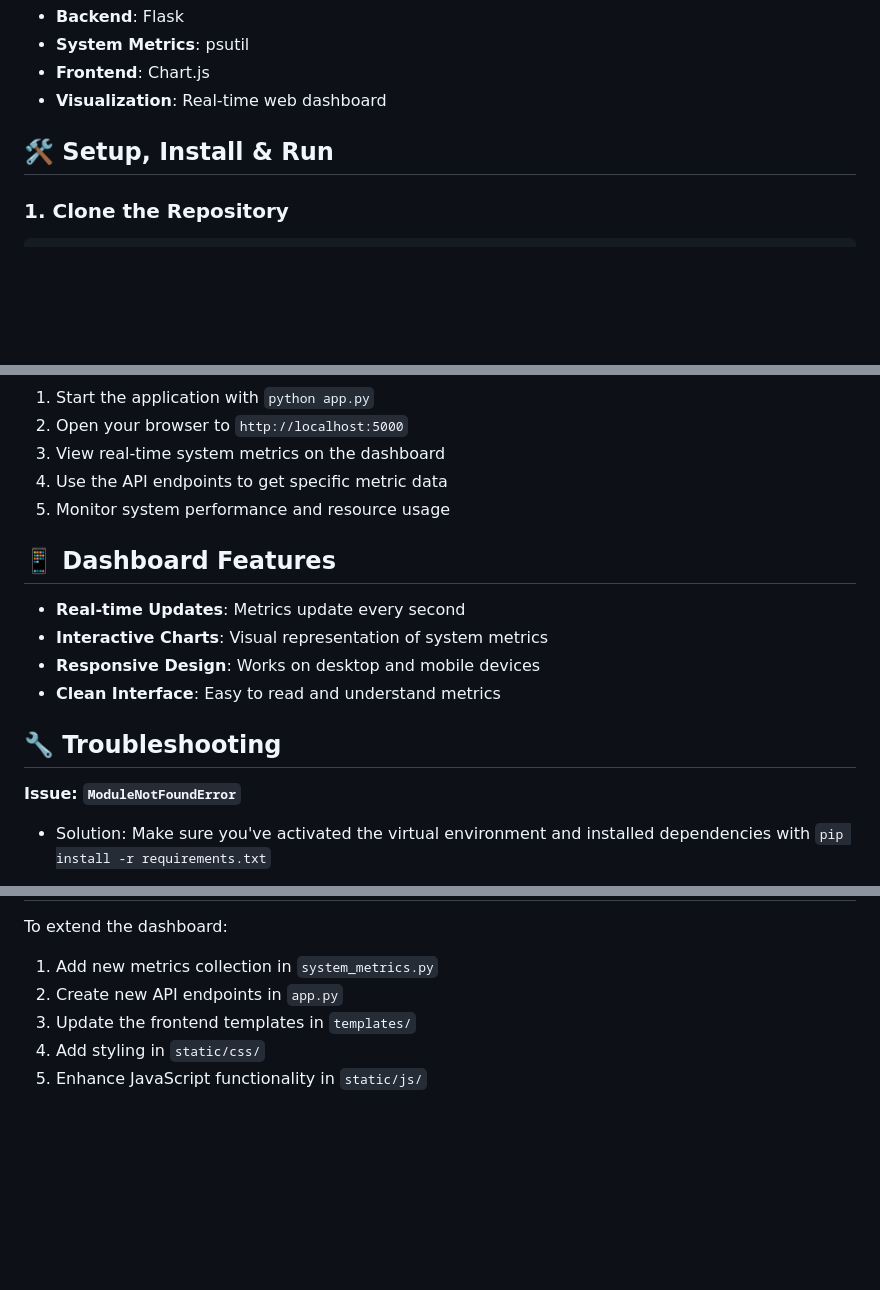
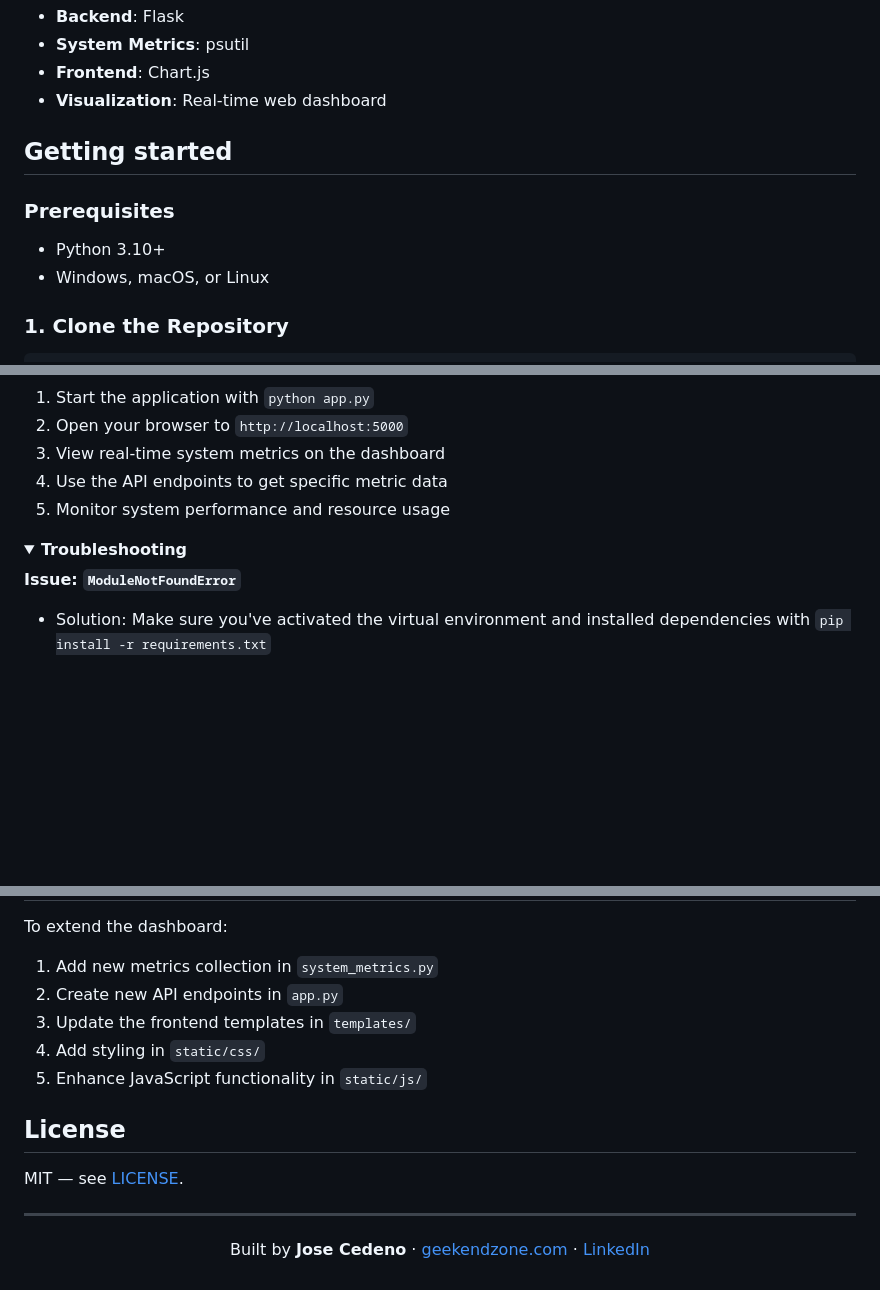
Before and after one commit to jacedeno/PC-System-Observability-Dashboard-Flask, a Markdown page: README.md, 3 parts joined by grey strips. GitHub-like rendering; folded sections open; blank space fills up the shorter version.

```diff
--- a/README.md
+++ b/README.md
@@ -24,7 +83,12 @@ A comprehensive PC system observability dashboard built with Python (Flask) prov
 - **Frontend**: Chart.js
 - **Visualization**: Real-time web dashboard
 
-## 🛠 Setup, Install & Run
+## Getting started
+
+### Prerequisites
+
+- Python 3.10+
+- Windows, macOS, or Linux
 
 ### 1. Clone the Repository
 
@@ -120,14 +145,8 @@ Open your web browser and navigate to: **http://localhost:5000**
 4. Use the API endpoints to get specific metric data
 5. Monitor system performance and resource usage
 
-## 📱 Dashboard Features
-
-- **Real-time Updates**: Metrics update every second
-- **Interactive Charts**: Visual representation of system metrics
-- **Responsive Design**: Works on desktop and mobile devices
-- **Clean Interface**: Easy to read and understand metrics
-
-## 🔧 Troubleshooting
+<details>
+<summary><b>Troubleshooting</b></summary>
 
 **Issue: `ModuleNotFoundError`**
 - Solution: Make sure you've activated the virtual environment and installed dependencies with `pip install -r requirements.txt`
@@ -147,3 +168,15 @@ To extend the dashboard:
 3. Update the frontend templates in `templates/`
 4. Add styling in `static/css/`
 5. Enhance JavaScript functionality in `static/js/`
+
+## License
+
+MIT — see [LICENSE](LICENSE).
+
+---
+
+<p align="center">
+  Built by <b>Jose Cedeno</b> ·
+  <a href="https://geekendzone.com">geekendzone.com</a> ·
+  <a href="https://www.linkedin.com/in/joseangelcedeno/">LinkedIn</a>
+</p>
```
Also changed, not shown: other parts of README.md (+70 -48 lines).
